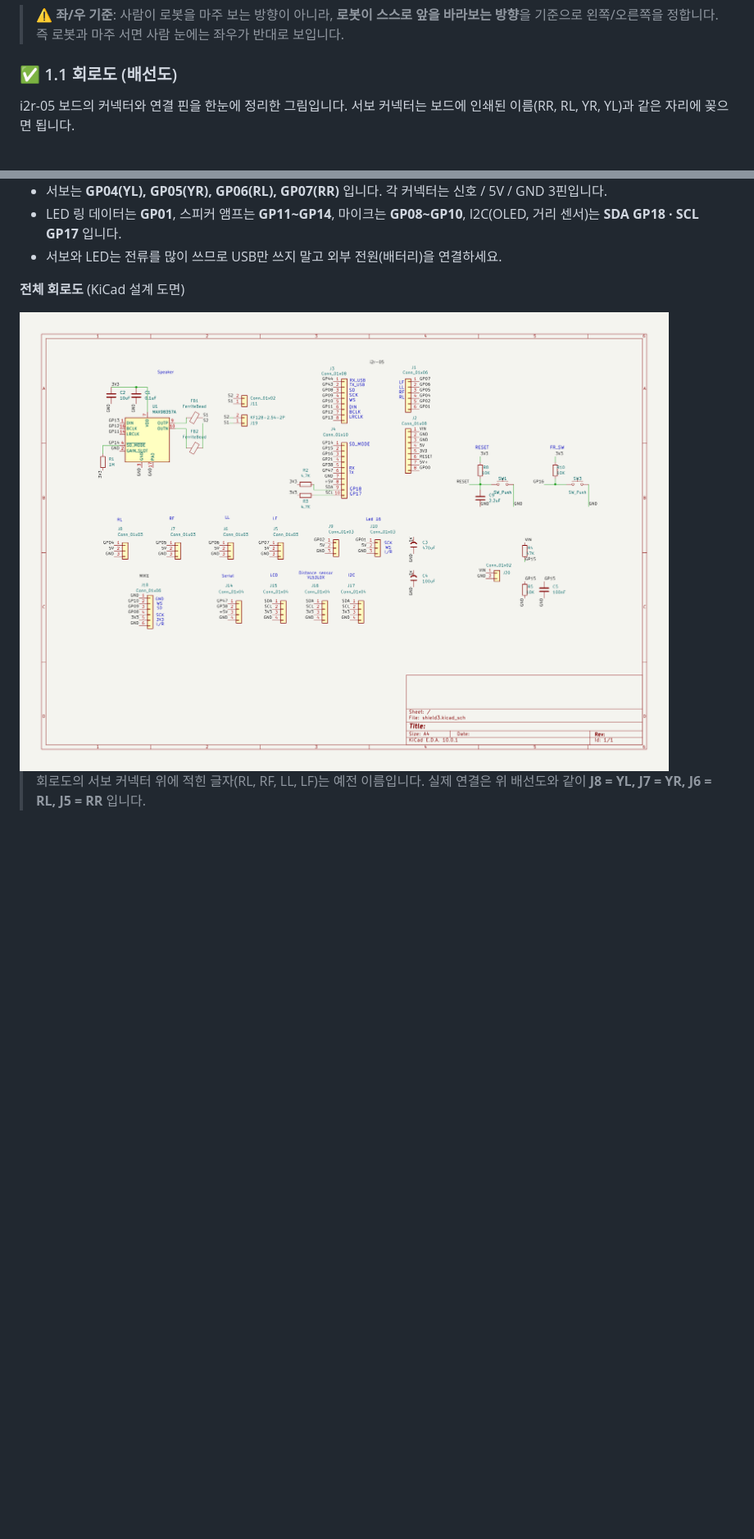
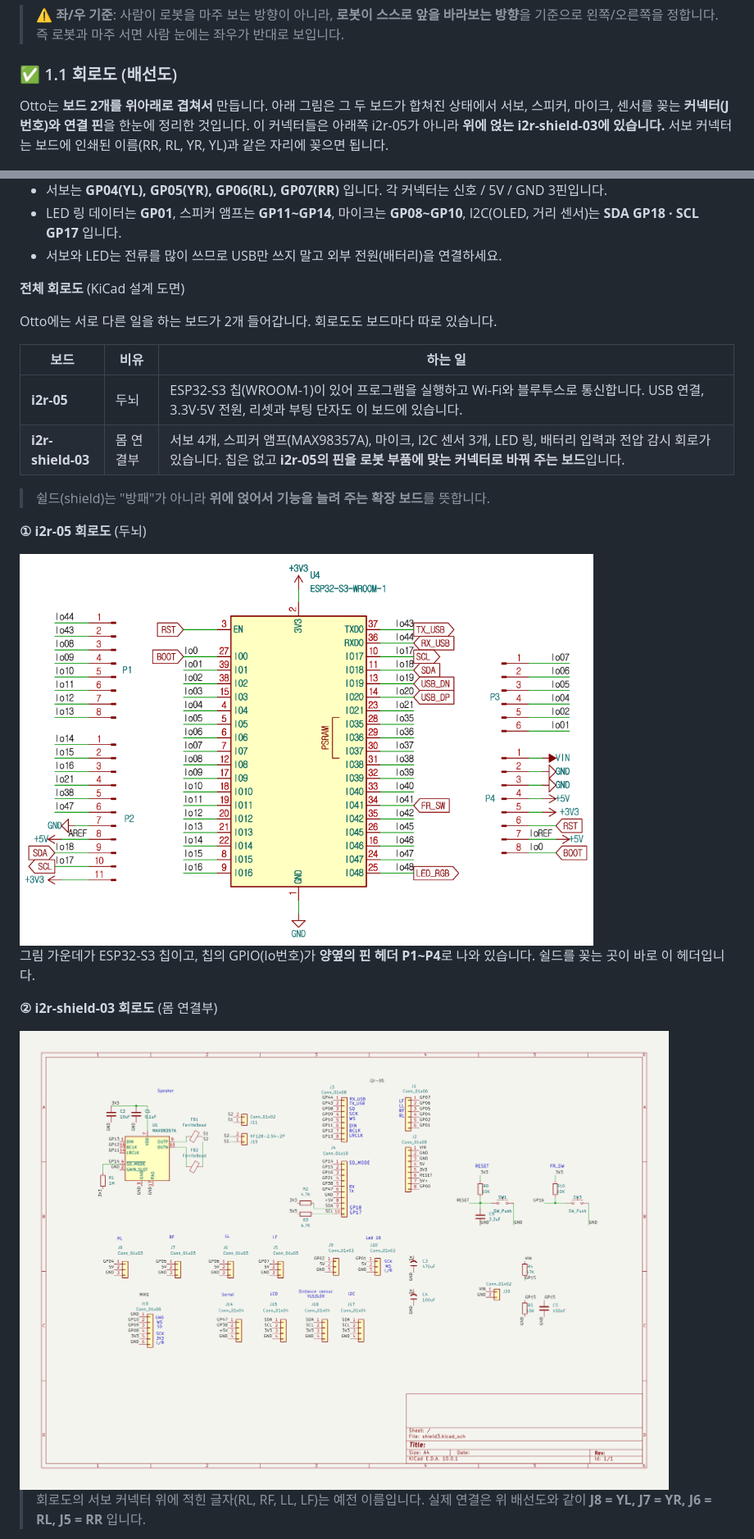
Before and after one commit to kdi6033/otto, a Markdown page: docs/guide.md, 2 parts joined by grey strips. Shown at 82% size. GitHub-like rendering; pictures changed too: images/i2r-05-schematic.png (added); blank space fills up the shorter version.

Commit message:
1.1: 회로도를 i2r-05와 i2r-shield-03으로 나누고 두 보드의 관계 설명 추가
Co-Authored-By: Claude Sonnet 5.5 <noreply@anthropic.com>

```diff
--- a/docs/guide.md
+++ b/docs/guide.md
@@ -54,7 +54,7 @@ Otto I2R는 서보모터 4개로 걷습니다. 이름은 **[관절 종류][좌/
 
 ### ✅ 1.1 회로도 (배선도)
 
-i2r-05 보드의 커넥터와 연결 핀을 한눈에 정리한 그림입니다. 서보 커넥터는 보드에 인쇄된 이름(RR, RL, YR, YL)과 같은 자리에 꽂으면 됩니다.
+Otto는 **보드 2개를 위아래로 겹쳐서** 만듭니다. 아래 그림은 그 두 보드가 합쳐진 상태에서 서보, 스피커, 마이크, 센서를 꽂는 **커넥터(J번호)와 연결 핀**을 한눈에 정리한 것입니다. 이 커넥터들은 아래쪽 i2r-05가 아니라 **위에 얹는 i2r-shield-03에 있습니다.** 서보 커넥터는 보드에 인쇄된 이름(RR, RL, YR, YL)과 같은 자리에 꽂으면 됩니다.
 
 <img src="../images/otto-wiring.png" alt="Otto I2R 배선도: 서보, LED 링, 스피커, 마이크, I2C, 시리얼 연결 핀" width="900">
 
@@ -64,6 +64,23 @@ i2r-05 보드의 커넥터와 연결 핀을 한눈에 정리한 그림입니다.
 
 **전체 회로도** (KiCad 설계 도면)
 
-<img src="../images/otto-schematic.png" alt="i2r-05 쉴드 회로도 (KiCad)" width="900">
+Otto에는 서로 다른 일을 하는 보드가 2개 들어갑니다. 회로도도 보드마다 따로 있습니다.
+
+| 보드 | 비유 | 하는 일 |
+|---|---|---|
+| **i2r-05** | 두뇌 | ESP32-S3 칩(WROOM-1)이 있어 프로그램을 실행하고 Wi-Fi와 블루투스로 통신합니다. USB 연결, 3.3V·5V 전원, 리셋과 부팅 단자도 이 보드에 있습니다. |
+| **i2r-shield-03** | 몸 연결부 | 서보 4개, 스피커 앰프(MAX98357A), 마이크, I2C 센서 3개, LED 링, 배터리 입력과 전압 감시 회로가 있습니다. 칩은 없고 **i2r-05의 핀을 로봇 부품에 맞는 커넥터로 바꿔 주는 보드**입니다. |
+
+> 쉴드(shield)는 "방패"가 아니라 **위에 얹어서 기능을 늘려 주는 확장 보드**를 뜻합니다.
+
+**① i2r-05 회로도** (두뇌)
+
+<img src="../images/i2r-05-schematic.png" alt="i2r-05 회로도: ESP32-S3-WROOM-1 칩과 좌우 핀 헤더 P1~P4" width="700">
+
+그림 가운데가 ESP32-S3 칩이고, 칩의 GPIO(Io번호)가 **양옆의 핀 헤더 P1~P4**로 나와 있습니다. 쉴드를 꽂는 곳이 바로 이 헤더입니다.
+
+**② i2r-shield-03 회로도** (몸 연결부)
+
+<img src="../images/otto-schematic.png" alt="i2r-shield-03 회로도 (KiCad): 서보, 앰프, 마이크, I2C, LED, 전원 커넥터" width="900">
 
 > 회로도의 서보 커넥터 위에 적힌 글자(RL, RF, LL, LF)는 예전 이름입니다. 실제 연결은 위 배선도와 같이 **J8 = YL, J7 = YR, J6 = RL, J5 = RR** 입니다.
```
Also changed, not shown: other parts of docs/guide.md (+33 -0 lines).
